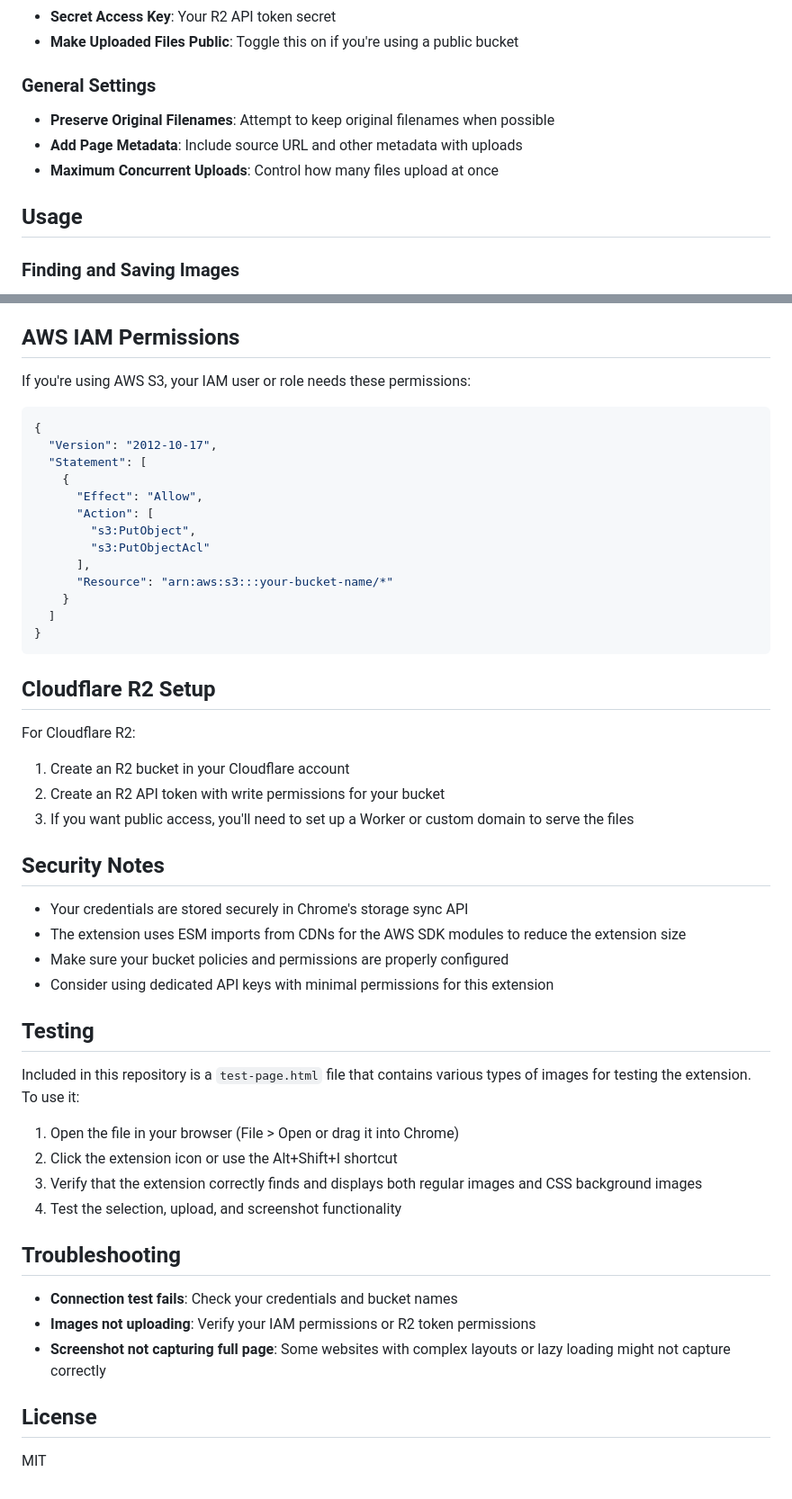
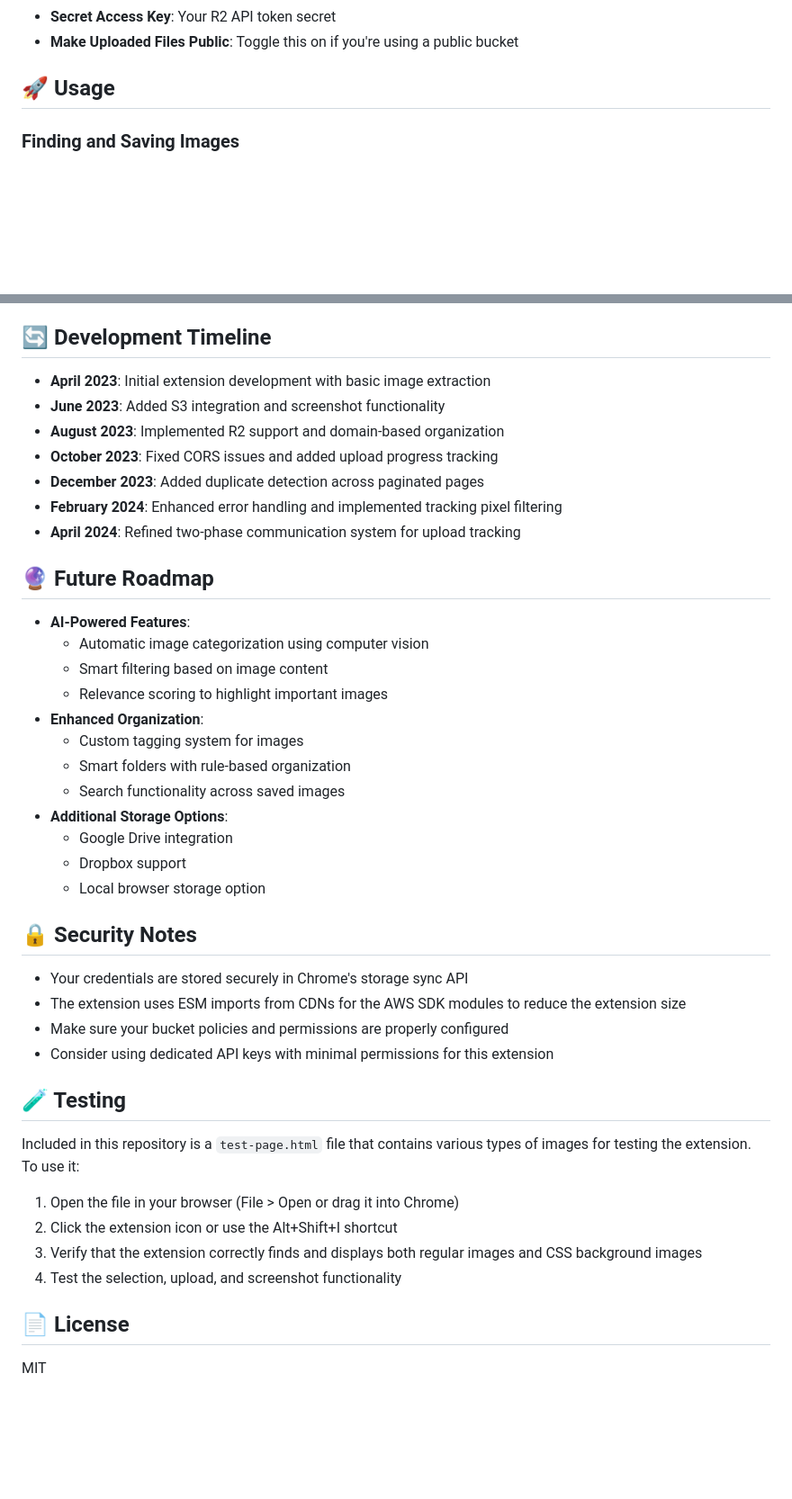
Before and after one commit to xCatG/page-image-saver, a Markdown page: README.md, 2 parts joined by grey strips. Shown: that part at 90% size. Drawn GitHub-style; blank space fills up the shorter version.

Commit message:
Enhanced README with LLM features and technical details

````diff
--- a/README.md
+++ b/README.md
@@ -52,13 +147,7 @@ The extension includes a Settings page where you can configure your storage cred
 - **Secret Access Key**: Your R2 API token secret
 - **Make Uploaded Files Public**: Toggle this on if you're using a public bucket
 
-### General Settings
-
-- **Preserve Original Filenames**: Attempt to keep original filenames when possible
-- **Add Page Metadata**: Include source URL and other metadata with uploads
-- **Maximum Concurrent Uploads**: Control how many files upload at once
-
-## Usage
+## 🚀 Usage
 
 ### Finding and Saving Images
 
@@ -81,42 +170,39 @@ The extension includes a Settings page where you can configure your storage cred
 4. Click "Capture Screenshot"
 5. The screenshot will be processed and uploaded to your configured storage
 
-## AWS IAM Permissions
+## 🔄 Development Timeline
 
-If you're using AWS S3, your IAM user or role needs these permissions:
+- **April 2023**: Initial extension development with basic image extraction
+- **June 2023**: Added S3 integration and screenshot functionality
+- **August 2023**: Implemented R2 support and domain-based organization
+- **October 2023**: Fixed CORS issues and added upload progress tracking
+- **December 2023**: Added duplicate detection across paginated pages
+- **February 2024**: Enhanced error handling and implemented tracking pixel filtering
+- **April 2024**: Refined two-phase communication system for upload tracking
 
-```json
-{
-  "Version": "2012-10-17",
-  "Statement": [
-    {
-      "Effect": "Allow",
-      "Action": [
-        "s3:PutObject",
-        "s3:PutObjectAcl"
-      ],
-      "Resource": "arn:aws:s3:::your-bucket-name/*"
-    }
-  ]
-}
-```
+## 🔮 Future Roadmap
 
-## Cloudflare R2 Setup
+- **AI-Powered Features**:
+  - Automatic image categorization using computer vision
+  - Smart filtering based on image content
+  - Relevance scoring to highlight important images
+- **Enhanced Organization**:
+  - Custom tagging system for images
+  - Smart folders with rule-based organization
+  - Search functionality across saved images
+- **Additional Storage Options**:
+  - Google Drive integration
+  - Dropbox support
+  - Local browser storage option
 
-For Cloudflare R2:
-
-1. Create an R2 bucket in your Cloudflare account
-2. Create an R2 API token with write permissions for your bucket
-3. If you want public access, you'll need to set up a Worker or custom domain to serve the files
-
-## Security Notes
+## 🔒 Security Notes
 
 - Your credentials are stored securely in Chrome's storage sync API
 - The extension uses ESM imports from CDNs for the AWS SDK modules to reduce the extension size
 - Make sure your bucket policies and permissions are properly configured
 - Consider using dedicated API keys with minimal permissions for this extension
 
-## Testing
+## 🧪 Testing
 
 Included in this repository is a `test-page.html` file that contains various types of images for testing the extension. To use it:
 
@@ -125,12 +211,6 @@ Included in this repository is a `test-page.html` file that contains various typ
 3. Verify that the extension correctly finds and displays both regular images and CSS background images
 4. Test the selection, upload, and screenshot functionality
 
-## Troubleshooting
-
-- **Connection test fails**: Check your credentials and bucket names
-- **Images not uploading**: Verify your IAM permissions or R2 token permissions
-- **Screenshot not capturing full page**: Some websites with complex layouts or lazy loading might not capture correctly
-
-## License
+## 📄 License
 
 MIT
````
Also changed, not shown: other parts of README.md (+98 -3 lines).
